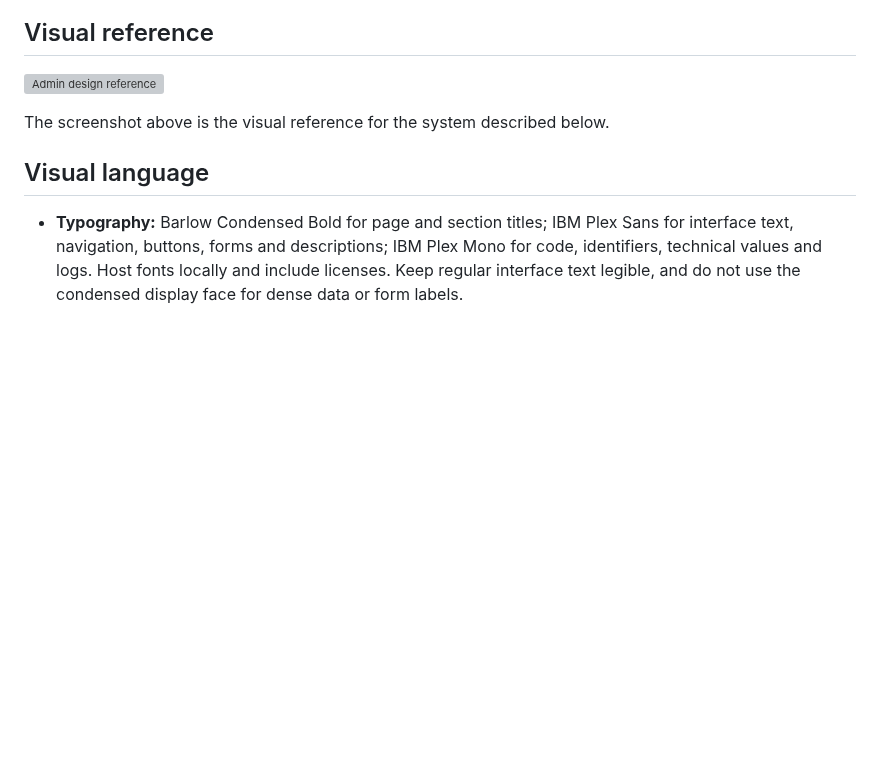
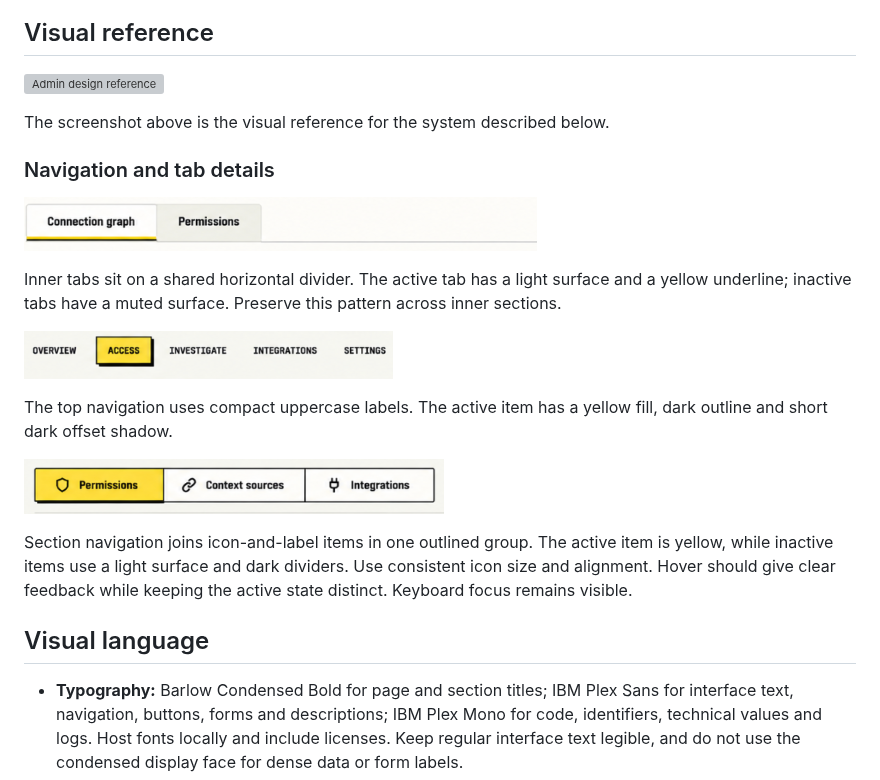
Before and after one commit to fagnermourafeitosa/chokepoint-admin, a Markdown page: specs/022-2026-10-30-admin-design-system.md, the part around the change. Drawn GitHub-style; pictures changed too: specs/assets/022-admin-design-system/inner-tabs.png (added), specs/assets/022-admin-design-system/section-navigation.png (added), specs/assets/022-admin-design-system/top-navigation.png (added); blank space fills up the shorter version; grey boxes are pictures that could not be loaded.

Commit message:
docs: clarify admin navigation references

```diff
--- a/specs/022-2026-10-30-admin-design-system.md
+++ b/specs/022-2026-10-30-admin-design-system.md
@@ -20,6 +20,20 @@ Update the admin design system, reusable CSS primitives and screen-specific styl
 ![Admin design reference](assets/022-admin-design-system/reference.png)
 
 The screenshot above is the visual reference for the system described below.
+
+### Navigation and tab details
+
+![Inner tabs](assets/022-admin-design-system/inner-tabs.png)
+
+Inner tabs sit on a shared horizontal divider. The active tab has a light surface and a yellow underline; inactive tabs have a muted surface. Preserve this pattern across inner sections.
+
+![Top navigation](assets/022-admin-design-system/top-navigation.png)
+
+The top navigation uses compact uppercase labels. The active item has a yellow fill, dark outline and short dark offset shadow.
+
+![Section navigation](assets/022-admin-design-system/section-navigation.png)
+
+Section navigation joins icon-and-label items in one outlined group. The active item is yellow, while inactive items use a light surface and dark dividers. Use consistent icon size and alignment. Hover should give clear feedback while keeping the active state distinct. Keyboard focus remains visible.
 
 ## Visual language
 
```
